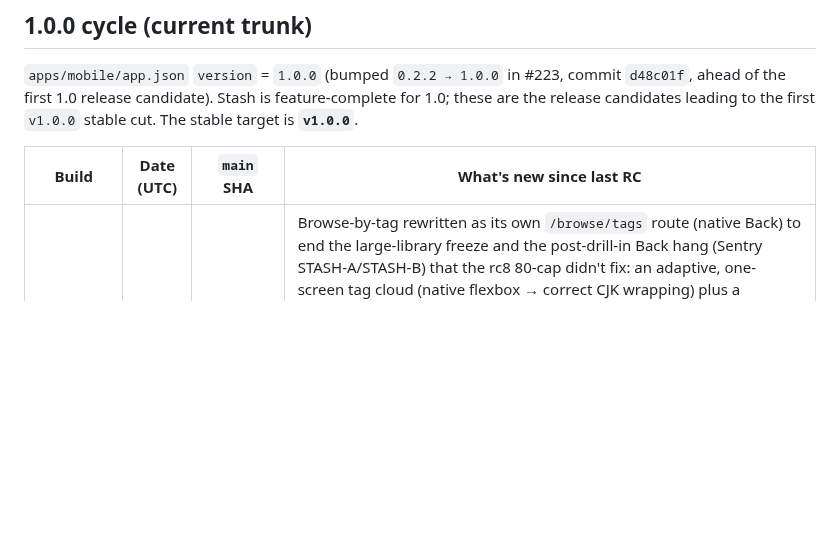
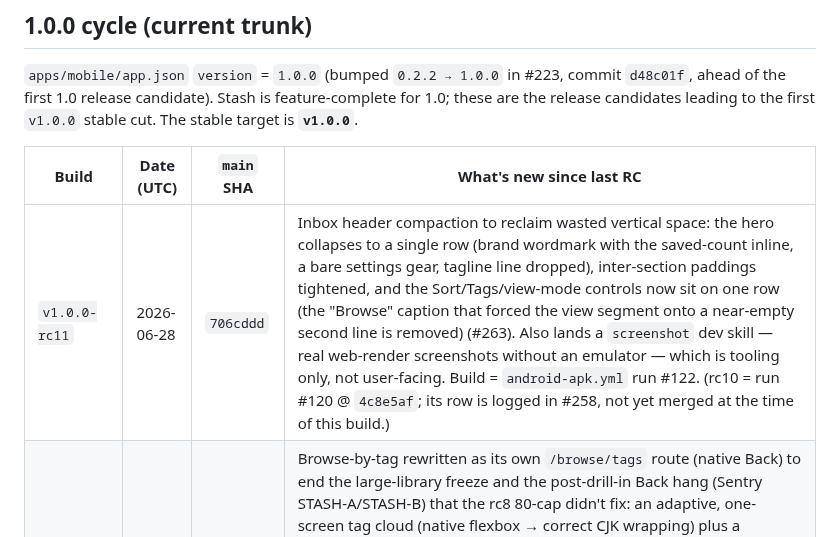
Before and after one commit to stlim0727/stash, a Markdown page: docs/development/build-history.md, the part around the change. Drawn GitHub-style; blank space fills up the shorter version.

Commit message:
docs(build-history): log v1.0.0-rc11 Android build
Dispatched `android-apk.yml` run #122 on `main` @ `706cddd` with version
input `v1.0.0-rc11` (hyphenated ⇒ refreshes the rolling `dev` prerelease,
APK stamped 1.0.0-rc11).

What's new since rc10: the Inbox header/controls compaction (#263) — the
hero collapses to one row and the Sort/Tags/view controls no longer wrap
to a wasted second line — plus a `screenshot` dev skill (tooling only).

Note: rc10 (run #120 @ 4c8e5af) is logged in #258, still open — so this
table jumps rc9 → rc11 until that merges; the two are independent rows.

Co-Authored-By: Claude Opus 4.8 <noreply@anthropic.com>
Claude-Session: https://claude.ai/code/session_015xpvNYi7yWGNTB1jYfC4gJ

```diff
--- a/docs/development/build-history.md
+++ b/docs/development/build-history.md
@@ -36,6 +36,7 @@ feature-complete for 1.0; these are the release candidates leading to the first
 
 | Build | Date (UTC) | `main` SHA | What's new since last RC |
 | ----- | ---------- | ---------- | ------------------------ |
+| `v1.0.0-rc11` | 2026-06-28 | `706cddd` | Inbox header compaction to reclaim wasted vertical space: the hero collapses to a single row (brand wordmark with the saved-count inline, a bare settings gear, tagline line dropped), inter-section paddings tightened, and the Sort/Tags/view-mode controls now sit on one row (the "Browse" caption that forced the view segment onto a near-empty second line is removed) (#263). Also lands a `screenshot` dev skill — real web-render screenshots without an emulator — which is tooling only, not user-facing. Build = `android-apk.yml` run #122. (rc10 = run #120 @ `4c8e5af`; its row is logged in #258, not yet merged at the time of this build.) |
 | `v1.0.0-rc9` | 2026-06-27 | `382333b` | Browse-by-tag rewritten as its own `/browse/tags` route (native Back) to end the large-library freeze and the post-drill-in Back hang (Sentry STASH-A/STASH-B) that the rc8 80-cap didn't fix: an adaptive, one-screen tag cloud (native flexbox → correct CJK wrapping) plus a virtualized full tag list, both driven by one debounced co-occurrence search; the in-Inbox cloud branch and its hand-rolled back-stack are removed, and a latent `Math.min/max(...)` stack-overflow in tag aggregation is fixed (#252). Bookmark Detail's tag-browse now `dismissTo`s the Inbox with a fresh nonce so it pops the stack cleanly and re-applies on repeat taps (#253). Build = `android-apk.yml` run #119. |
 | `v1.0.0-rc8` | 2026-06-27 | `6501bb6` | Large-library tag cloud: cap the browse-by-tag cloud to the 80 busiest tags so opening/drilling no longer freezes the JS/UI thread for seconds (the true tag count is still shown; rarer tags reachable via search) (#249). AI folder recommendation no longer re-surfaces after you undo the move or refile elsewhere — accept now records the suggestion as reviewed, symmetric with dismiss (#247). Observability: a degraded AI enrichment (provider rate-limit/timeout → heuristics) is no longer reported as a Sentry error — it's a low-severity breadcrumb, the in-app "basic suggestions" note already surfaces it (#248); plus reporting-only SQLite freeze observability (stall watchdog + reopen-churn alert to Sentry, never aborts work) (#250). Build = `android-apk.yml` run #118. (Note: run #117 was an rc7 mis-dispatch of this newer code, cancelled — this is the correctly-labelled rc8.) |
 | `v1.0.0-rc7` | 2026-06-27 | `bd5d4d6` | Sync: bookmarks could get stuck on "동기화 실패 / sync failed" forever — an orphaned local-id `update` (whose `create` was overwritten in the one-entry-per-bookmark queue) re-failed every pass and never reached the server. The orphaned-update branch now promotes the entry to a `create` so it uploads (idempotent on URL) and re-keys onto its remote id; already-stuck bookmarks self-heal on the next sync, no migration (#245). Also includes the Android tag-cloud touch fix (overlay containers set `pointerEvents="box-none"` so cloud taps/back control land after drill-in, #244). Build = `android-apk.yml` run #116. |
```
